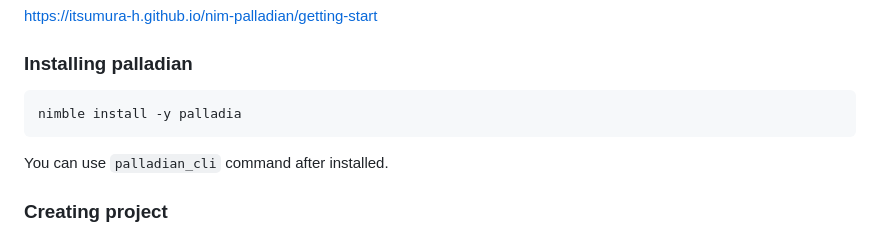
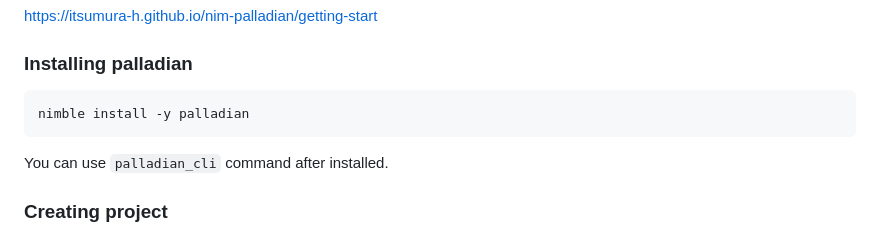
Before and after one commit to itsumura-h/nim-palladian, a Markdown page: README.md, the part around the change. GitHub-like rendering.

Commit message:
update nimble install for published

````diff
--- a/README.md
+++ b/README.md
@@ -31,7 +31,7 @@ https://itsumura-h.github.io/nim-palladian/getting-start
 
 ### Installing palladian
 ```
-nimble install -y palladia
+nimble install -y palladian
 ```
 
 You can use  `palladian_cli` command after installed.
````
